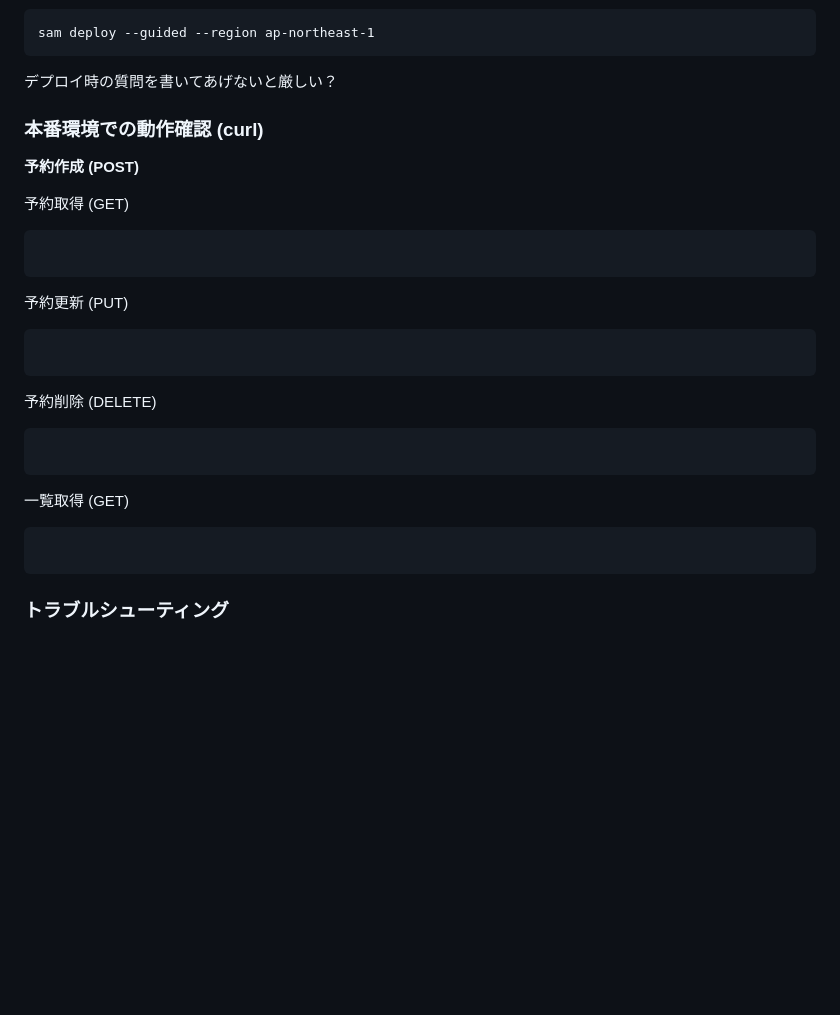
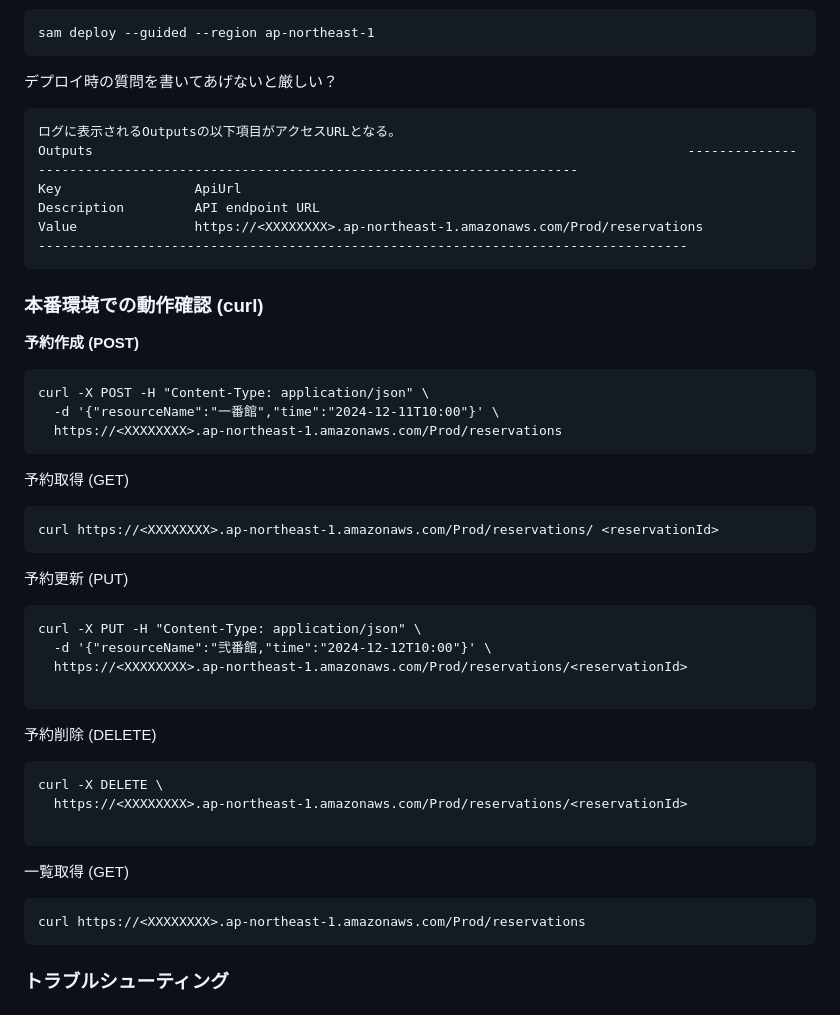
Before and after one commit to ohno0628/brillio-training, a Markdown page: reservation-system/README.md, the part around the change. GitHub-like rendering; blank space fills up the shorter version.

Commit message:
手順更新

````diff
--- a/reservation-system/README.md
+++ b/reservation-system/README.md
@@ -94,21 +94,43 @@ sam deploy --guided --region ap-northeast-1
 ```
 デプロイ時の質問を書いてあげないと厳しい？
 
+```
+ログに表示されるOutputsの以下項目がアクセスURLとなる。
+Outputs                                                                            -----------------------------------------------------------------------------------
+Key                 ApiUrl
+Description         API endpoint URL
+Value               https://<XXXXXXXX>.ap-northeast-1.amazonaws.com/Prod/reservations                                                                       -----------------------------------------------------------------------------------
+```
+
 ### 本番環境での動作確認 (curl)
 
 **予約作成 (POST)**
+```
+curl -X POST -H "Content-Type: application/json" \
+  -d '{"resourceName":"一番館","time":"2024-12-11T10:00"}' \
+  https://<XXXXXXXX>.ap-northeast-1.amazonaws.com/Prod/reservations
+```
 
 予約取得 (GET)
 ```
+curl https://<XXXXXXXX>.ap-northeast-1.amazonaws.com/Prod/reservations/ <reservationId>
 ```
 予約更新 (PUT)
 ```
+curl -X PUT -H "Content-Type: application/json" \
+  -d '{"resourceName":"弐番館,"time":"2024-12-12T10:00"}' \
+  https://<XXXXXXXX>.ap-northeast-1.amazonaws.com/Prod/reservations/<reservationId>
+
 ```
 予約削除 (DELETE)
 ```
+curl -X DELETE \
+  https://<XXXXXXXX>.ap-northeast-1.amazonaws.com/Prod/reservations/<reservationId>
+
 ```
 一覧取得 (GET)
 ```
+curl https://<XXXXXXXX>.ap-northeast-1.amazonaws.com/Prod/reservations
 ```
 
 ### トラブルシューティング
````
